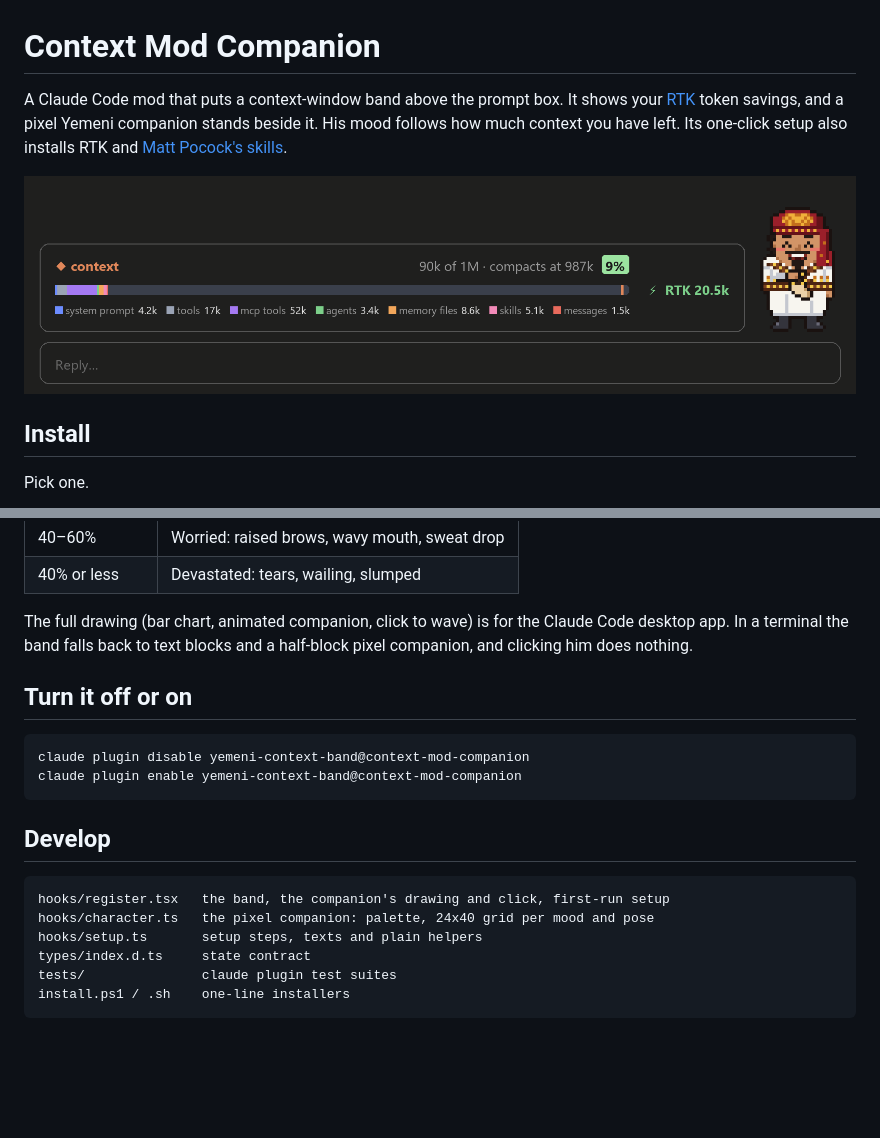
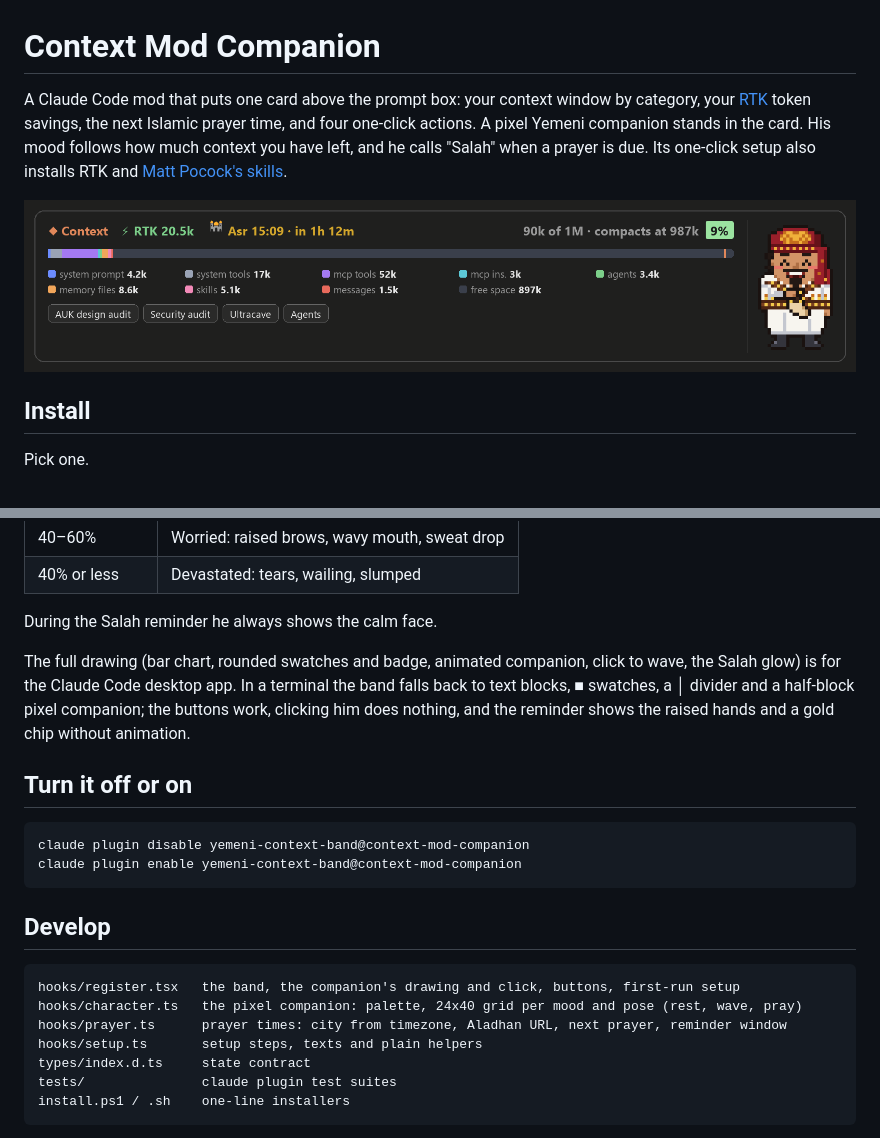
Before and after one commit to iyiob96/Context-Mod-Companion, a Markdown page: README.md, 2 parts joined by grey strips. Rendered like a GitHub page; pictures changed too: assets/band.png; blank space fills up the shorter version.

````diff
--- a/README.md
+++ b/README.md
@@ -1,4 +1,4 @@
 # Context Mod Companion
 
-A Claude Code mod that puts a context-window band above the prompt box. It shows your [RTK](https://github.com/rtk-ai/rtk) token savings, and a pixel Yemeni companion stands beside it. His mood follows how much context you have left. Its one-click setup also installs RTK and [Matt Pocock's skills](https://github.com/mattpocock/skills).
+A Claude Code mod that puts one card above the prompt box: your context window by category, your [RTK](https://github.com/rtk-ai/rtk) token savings, the next Islamic prayer time, and four one-click actions. A pixel Yemeni companion stands in the card. His mood follows how much context you have left, and he calls "Salah" when a prayer is due. Its one-click setup also installs RTK and [Matt Pocock's skills](https://github.com/mattpocock/skills).
 
@@ -76,7 +96,9 @@ The band pops up after the first prompt you send in a session.
 | 40–60% | Worried: raised brows, wavy mouth, sweat drop |
 | 40% or less | Devastated: tears, wailing, slumped |
 
-The full drawing (bar chart, animated companion, click to wave) is for the Claude Code desktop app. In a terminal the band falls back to text blocks and a half-block pixel companion, and clicking him does nothing.
+During the Salah reminder he always shows the calm face.
+
+The full drawing (bar chart, rounded swatches and badge, animated companion, click to wave, the Salah glow) is for the Claude Code desktop app. In a terminal the band falls back to text blocks, ■ swatches, a │ divider and a half-block pixel companion; the buttons work, clicking him does nothing, and the reminder shows the raised hands and a gold chip without animation.
 
 ## Turn it off or on
 
@@ -88,8 +110,9 @@ claude plugin enable yemeni-context-band@context-mod-companion
 ## Develop
 
 ```
-hooks/register.tsx   the band, the companion's drawing and click, first-run setup
-hooks/character.ts   the pixel companion: palette, 24x40 grid per mood and pose
+hooks/register.tsx   the band, the companion's drawing and click, buttons, first-run setup
+hooks/character.ts   the pixel companion: palette, 24x40 grid per mood and pose (rest, wave, pray)
+hooks/prayer.ts      prayer times: city from timezone, Aladhan URL, next prayer, reminder window
 hooks/setup.ts       setup steps, texts and plain helpers
 types/index.d.ts     state contract
 tests/               claude plugin test suites
````
Also changed, not shown: other parts of README.md (+25 -5 lines), assets/salah-reminder.png (added), 2 other files.
